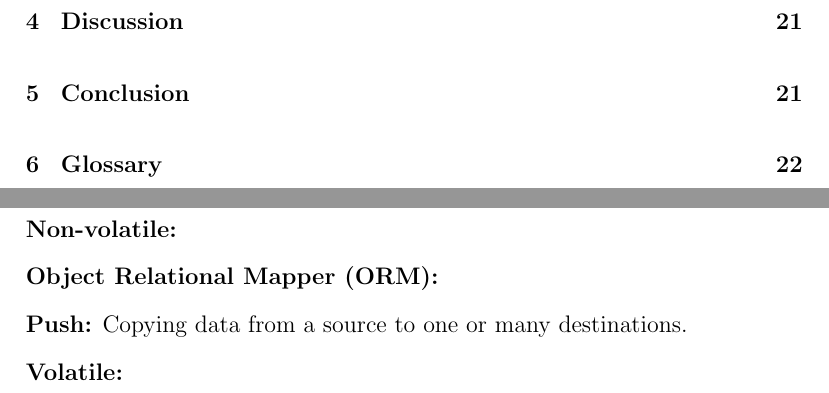
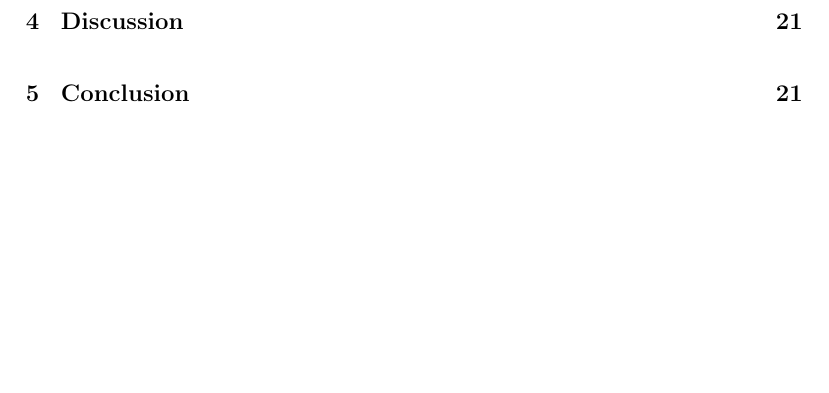
Before and after one commit to RossBille/SENG4150, a LaTeX paper (cs_honours_report.tex): two parts of pages 4 and 22 of 25 before the commit and part of page 4 of 24 after it, the two joined at a grey line, cut so that both start at the same text, the shorter picture padded with empty space. Compiled offline with pdfLaTeX.

Commit message:
removed glossary

```diff
--- a/cs_honours_report.tex
+++ b/cs_honours_report.tex
@@ -320,11 +320,7 @@ A brief final summary of the main achievements and outcomes. Possibly some sugge
 \subsection*{Acknowledgements}
 The author is grateful to A/Prof Frans Henskens and Mark Wallis for the content presented throughout the course.
 \newpage
-\section{Glossary}
-\textbf{Non-volatile:}
-\\\textbf{Object Relational Mapper (ORM):}
-\\\textbf{Push:} Copying data from a source to one or many destinations.
-\\\textbf{Volatile:}
+
 %
 
 \vskip 0.2in
```
